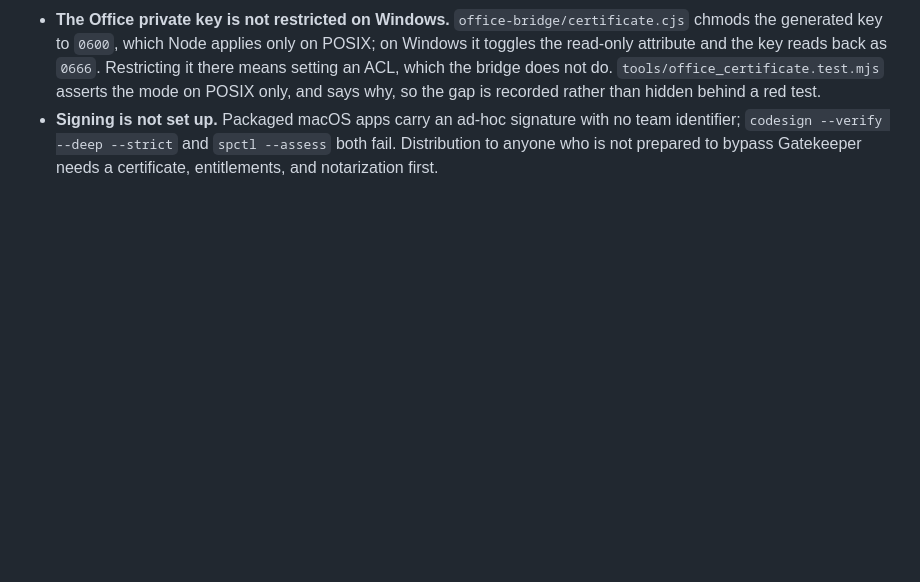
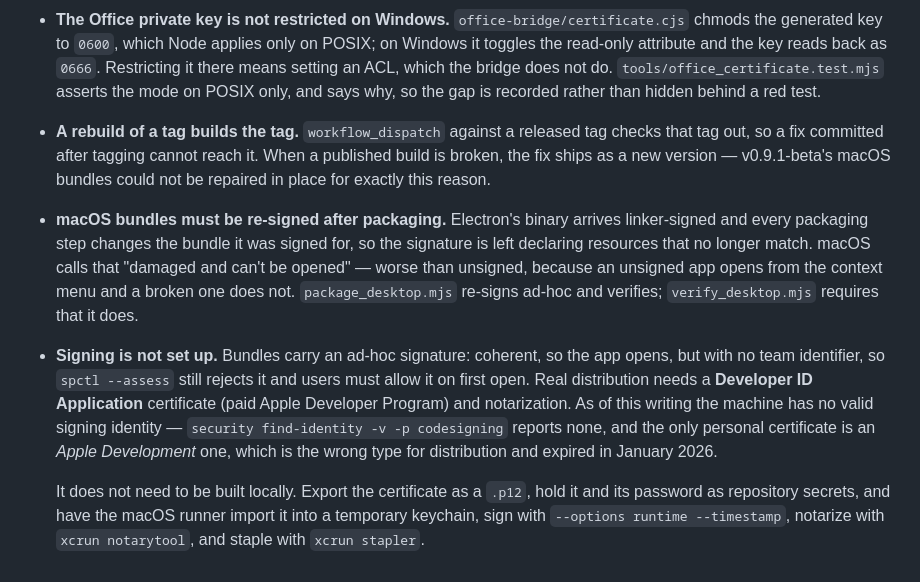
Before and after one commit to timeworthy/ikmal-editor, a Markdown page: docs/RELEASING.md, the part around the change. GitHub-like rendering; blank space fills up the shorter version.

Commit message:
docs: record the macOS signing failure and what real signing needs
Co-Authored-By: Claude Opus 5 <noreply@anthropic.com>

```diff
--- a/docs/RELEASING.md
+++ b/docs/RELEASING.md
@@ -147,7 +147,27 @@ keep them on stable from then on. Until then they track the newest beta.
   the bridge does not do. `tools/office_certificate.test.mjs` asserts the mode
   on POSIX only, and says why, so the gap is recorded rather than hidden behind
   a red test.
-- **Signing is not set up.** Packaged macOS apps carry an ad-hoc signature with
-  no team identifier; `codesign --verify --deep --strict` and `spctl --assess`
-  both fail. Distribution to anyone who is not prepared to bypass Gatekeeper
-  needs a certificate, entitlements, and notarization first.
+- **A rebuild of a tag builds the tag.** `workflow_dispatch` against a released
+  tag checks that tag out, so a fix committed after tagging cannot reach it. When
+  a published build is broken, the fix ships as a new version — v0.9.1-beta's
+  macOS bundles could not be repaired in place for exactly this reason.
+- **macOS bundles must be re-signed after packaging.** Electron's binary arrives
+  linker-signed and every packaging step changes the bundle it was signed for, so
+  the signature is left declaring resources that no longer match. macOS calls
+  that "damaged and can't be opened" — worse than unsigned, because an unsigned
+  app opens from the context menu and a broken one does not.
+  `package_desktop.mjs` re-signs ad-hoc and verifies; `verify_desktop.mjs`
+  requires that it does.
+- **Signing is not set up.** Bundles carry an ad-hoc signature: coherent, so the
+  app opens, but with no team identifier, so `spctl --assess` still rejects it
+  and users must allow it on first open. Real distribution needs a **Developer ID
+  Application** certificate (paid Apple Developer Program) and notarization. As
+  of this writing the machine has no valid signing identity — `security
+  find-identity -v -p codesigning` reports none, and the only personal
+  certificate is an *Apple Development* one, which is the wrong type for
+  distribution and expired in January 2026.
+
+  It does not need to be built locally. Export the certificate as a `.p12`, hold
+  it and its password as repository secrets, and have the macOS runner import it
+  into a temporary keychain, sign with `--options runtime --timestamp`, notarize
+  with `xcrun notarytool`, and staple with `xcrun stapler`.
```
